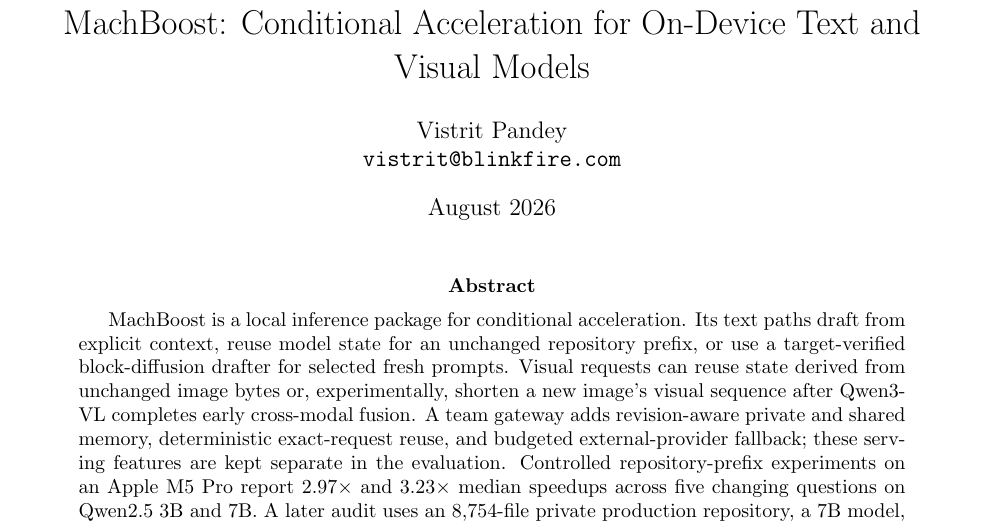
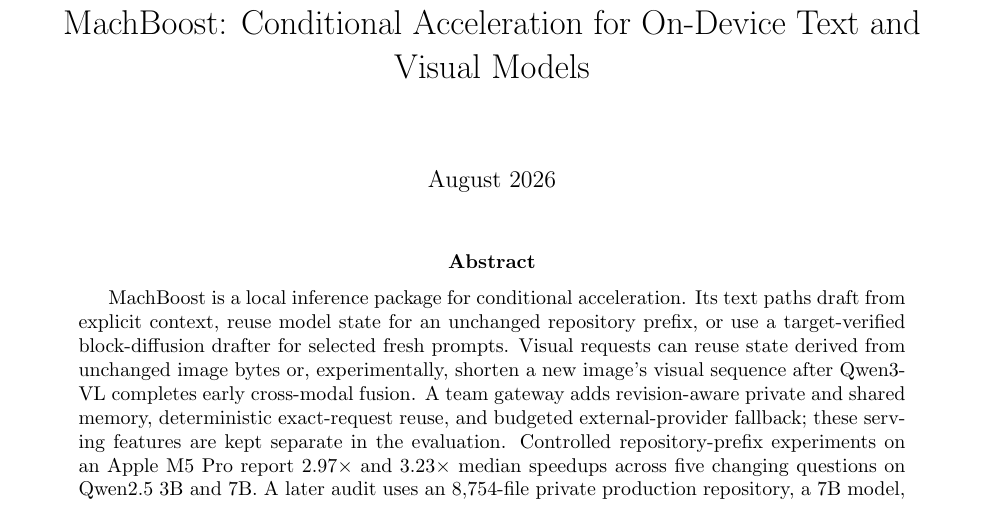
Before and after one commit to VistritPandey/machboost, a LaTeX paper (paper/machboost.tex): part of page 1 of 25, cut so that both start at the same text. Compiled offline with pdfLaTeX.

Commit message:
Remove the paper author byline

```diff
--- a/paper/machboost.tex
+++ b/paper/machboost.tex
@@ -19,7 +19,7 @@
 }
 
 \title{MachBoost: Conditional Acceleration for On-Device Text and Visual Models}
-\author{Vistrit Pandey\\\texttt{vistrit@blinkfire.com}}
+\author{}
 \date{August 2026}
 
 \begin{document}
```
